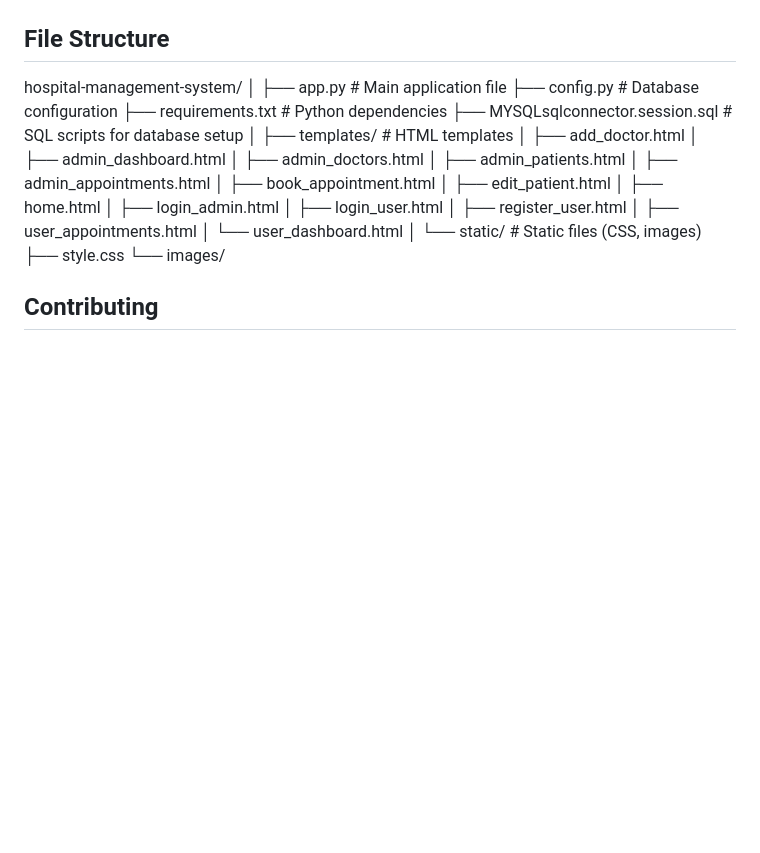
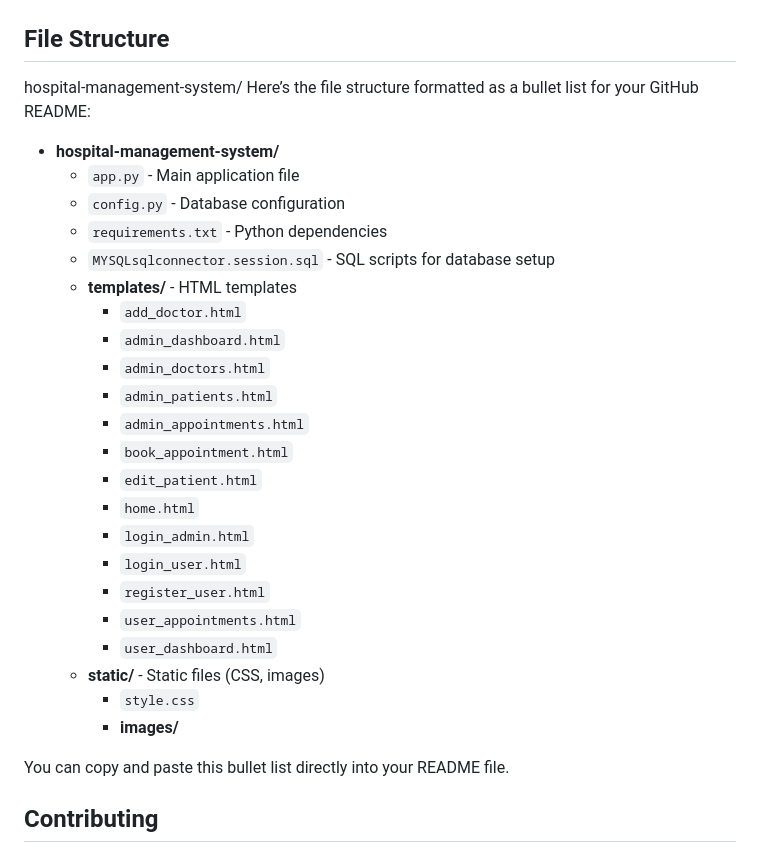
Before and after one commit to Momeena12/CliniXpert-hospital-management-system, a Markdown page: README.md, the part around the change. GitHub-like rendering; blank space fills up the shorter version.

```diff
--- a/README.md
+++ b/README.md
@@ -81,31 +81,32 @@ The Hospital Management System (HMS) is a web application designed to facilitate
 
 ## File Structure
 hospital-management-system/
-│
-├── app.py                     # Main application file
-├── config.py                  # Database configuration
-├── requirements.txt           # Python dependencies
-├── MYSQLsqlconnector.session.sql # SQL scripts for database setup
-│
-├── templates/                 # HTML templates
-│   ├── add_doctor.html
-│   ├── admin_dashboard.html
-│   ├── admin_doctors.html
-│   ├── admin_patients.html
-│   ├── admin_appointments.html
-│   ├── book_appointment.html
-│   ├── edit_patient.html
-│   ├── home.html
-│   ├── login_admin.html
-│   ├── login_user.html
-│   ├── register_user.html
-│   ├── user_appointments.html
-│   └── user_dashboard.html
-│
-└── static/                   # Static files (CSS, images)
-    ├── style.css
-    └── images/
+Here’s the file structure formatted as a bullet list for your GitHub README:
 
+- **hospital-management-system/**
+  - `app.py`                     - Main application file
+  - `config.py`                  - Database configuration
+  - `requirements.txt`           - Python dependencies
+  - `MYSQLsqlconnector.session.sql` - SQL scripts for database setup
+  - **templates/**                 - HTML templates
+    - `add_doctor.html`
+    - `admin_dashboard.html`
+    - `admin_doctors.html`
+    - `admin_patients.html`
+    - `admin_appointments.html`
+    - `book_appointment.html`
+    - `edit_patient.html`
+    - `home.html`
+    - `login_admin.html`
+    - `login_user.html`
+    - `register_user.html`
+    - `user_appointments.html`
+    - `user_dashboard.html`
+  - **static/**                   - Static files (CSS, images)
+    - `style.css`
+    - **images/**
+
+You can copy and paste this bullet list directly into your README file.
 ## Contributing
 Contributions are welcome! If you have suggestions for improvements or new features, please open an issue or submit a pull request.
 
```
